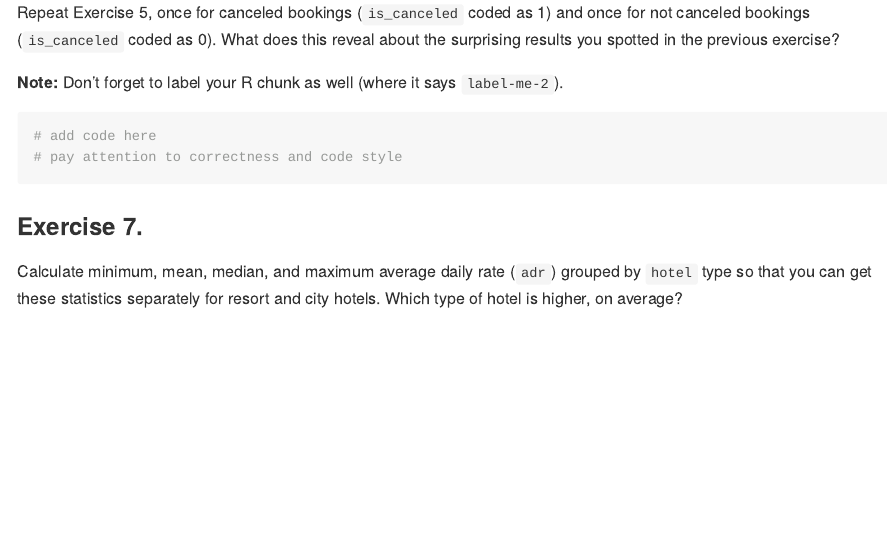
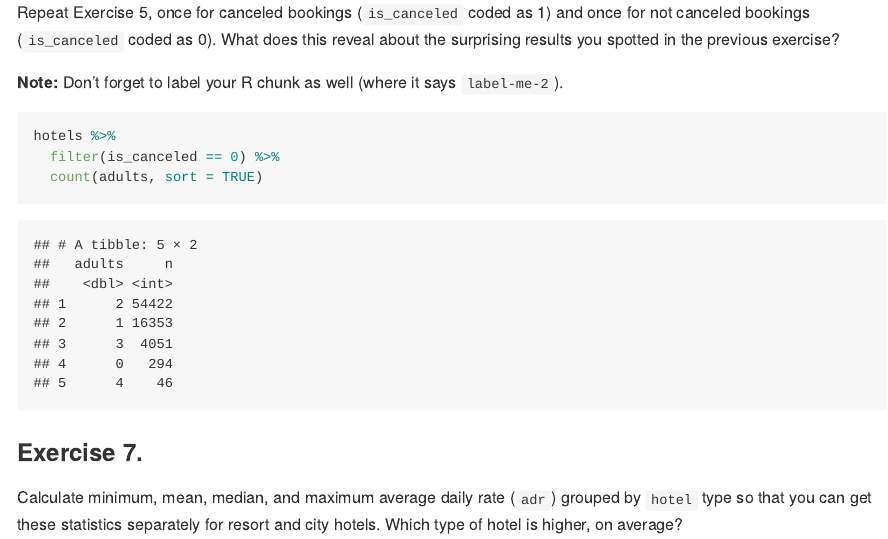
Before and after one commit to sararbond/ae-04-hotels-datawrangling, an R Markdown document (hotels-datawrangling.Rmd): the page in a window 1100 px wide, from 5860 px down. The pictures show the output file hotels-datawrangling.md that the author committed with the source, drawn offline in the style of GitHub; long lines of code are wrapped.

Commit message:
Finished Exercise 6

````diff
--- a/hotels-datawrangling.Rmd
+++ b/hotels-datawrangling.Rmd
@@ -108,8 +108,9 @@ What does this reveal about the surprising results you spotted in the previous e
 **Note:** Don't forget to label your R chunk as well (where it says `label-me-2`).
 
 ```{r label-me-2}
-# add code here
-# pay attention to correctness and code style
+hotels %>%
+  filter(is_canceled == 0) %>%
+  count(adults, sort = TRUE)
 ```
 
 ### Exercise 7.
````
Also changed, not shown: hotels-datawrangling.md.
